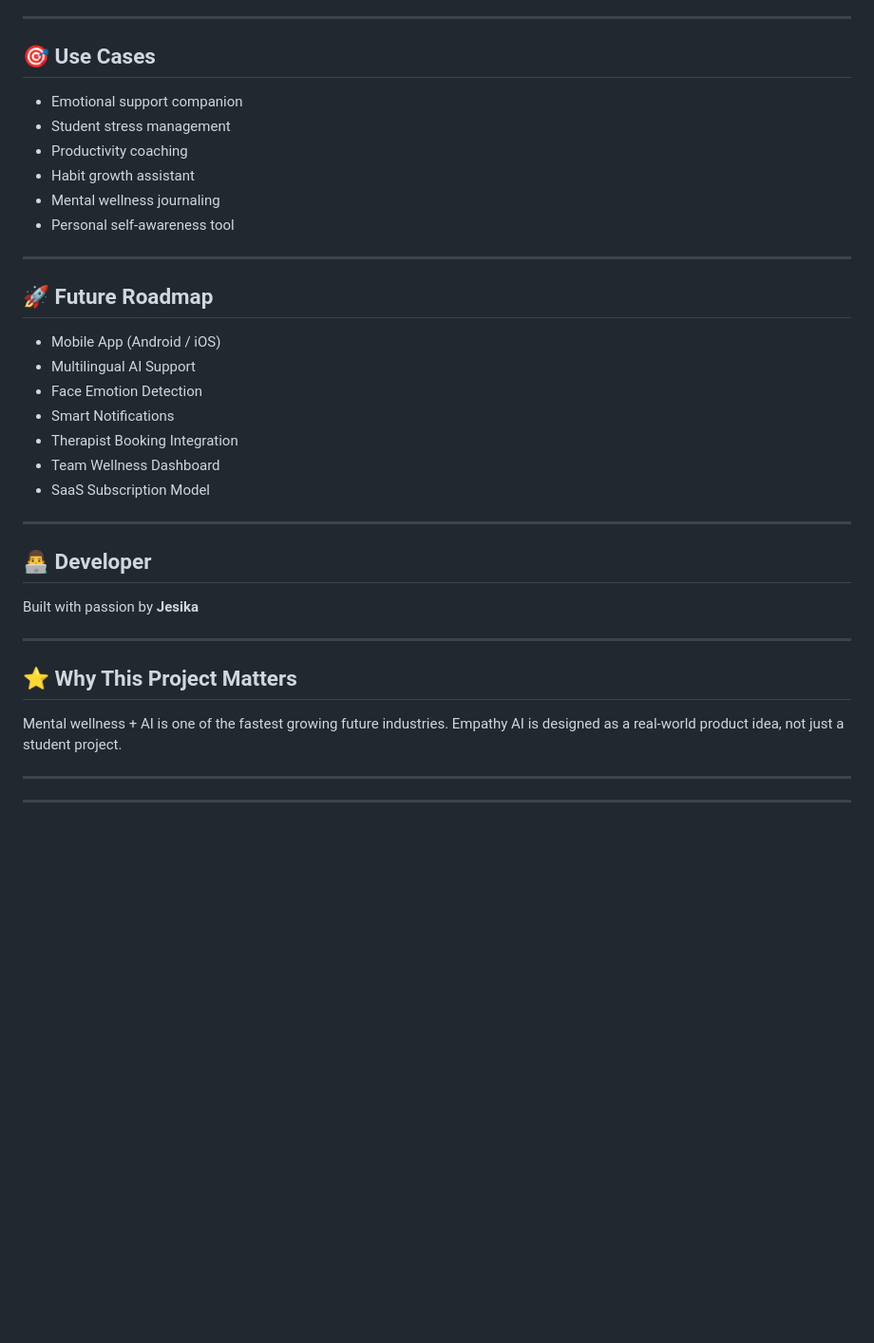
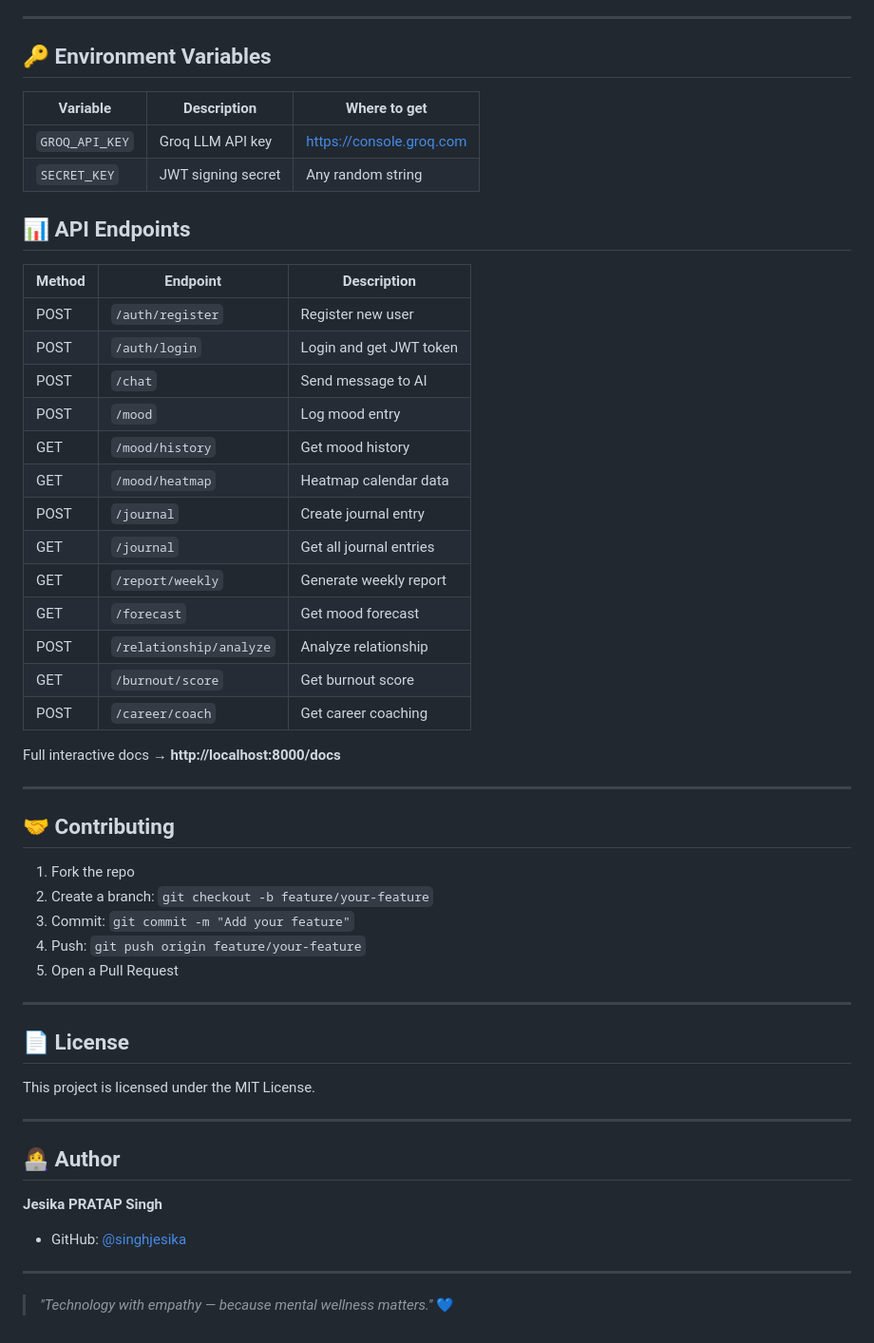
Before and after one commit to singhjesika/Empathy-AI-system, a Markdown page: README.md, the part around one of its changes. Shown at 95% size. Rendered like a GitHub page; blank space fills up the shorter version.

```diff
--- a/README.md
+++ b/README.md
@@ -134,42 +111,56 @@ Empathy_AI_Assistant/
 
 ---
 
-## 🎯 Use Cases
+## 🔑 Environment Variables
 
-* Emotional support companion
-* Student stress management
-* Productivity coaching
-* Habit growth assistant
-* Mental wellness journaling
-* Personal self-awareness tool
+| Variable | Description | Where to get |
+|---|---|---|
+| `GROQ_API_KEY` | Groq LLM API key | https://console.groq.com |
+| `SECRET_KEY` | JWT signing secret | Any random string |
+
+## 📊 API Endpoints
+
+| Method | Endpoint | Description |
+|---|---|---|
+| POST | `/auth/register` | Register new user |
+| POST | `/auth/login` | Login and get JWT token |
+| POST | `/chat` | Send message to AI |
+| POST | `/mood` | Log mood entry |
+| GET | `/mood/history` | Get mood history |
+| GET | `/mood/heatmap` | Heatmap calendar data |
+| POST | `/journal` | Create journal entry |
+| GET | `/journal` | Get all journal entries |
+| GET | `/report/weekly` | Generate weekly report |
+| GET | `/forecast` | Get mood forecast |
+| POST | `/relationship/analyze` | Analyze relationship |
+| GET | `/burnout/score` | Get burnout score |
+| POST | `/career/coach` | Get career coaching |
+
+Full interactive docs → **http://localhost:8000/docs**
 
 ---
 
-## 🚀 Future Roadmap
+## 🤝 Contributing
 
-* Mobile App (Android / iOS)
-* Multilingual AI Support
-* Face Emotion Detection
-* Smart Notifications
-* Therapist Booking Integration
-* Team Wellness Dashboard
-* SaaS Subscription Model
+1. Fork the repo
+2. Create a branch: `git checkout -b feature/your-feature`
+3. Commit: `git commit -m "Add your feature"`
+4. Push: `git push origin feature/your-feature`
+5. Open a Pull Request
 
 ---
 
-## 👨‍💻 Developer
+## 📄 License
 
-Built with passion by **Jesika**
+This project is licensed under the MIT License.
 
 ---
 
-## ⭐ Why This Project Matters
+## 👩‍💻 Author
 
-Mental wellness + AI is one of the fastest growing future industries.
-Empathy AI is designed as a real-world product idea, not just a student project.
+**Jesika PRATAP Singh**
+- GitHub: [@singhjesika](https://github.com/singhjesika)
 
 ---
 
-
-
----
+> _"Technology with empathy — because mental wellness matters."_ 💙
```
Also changed, not shown: other parts of README.md (+90 -113 lines).
